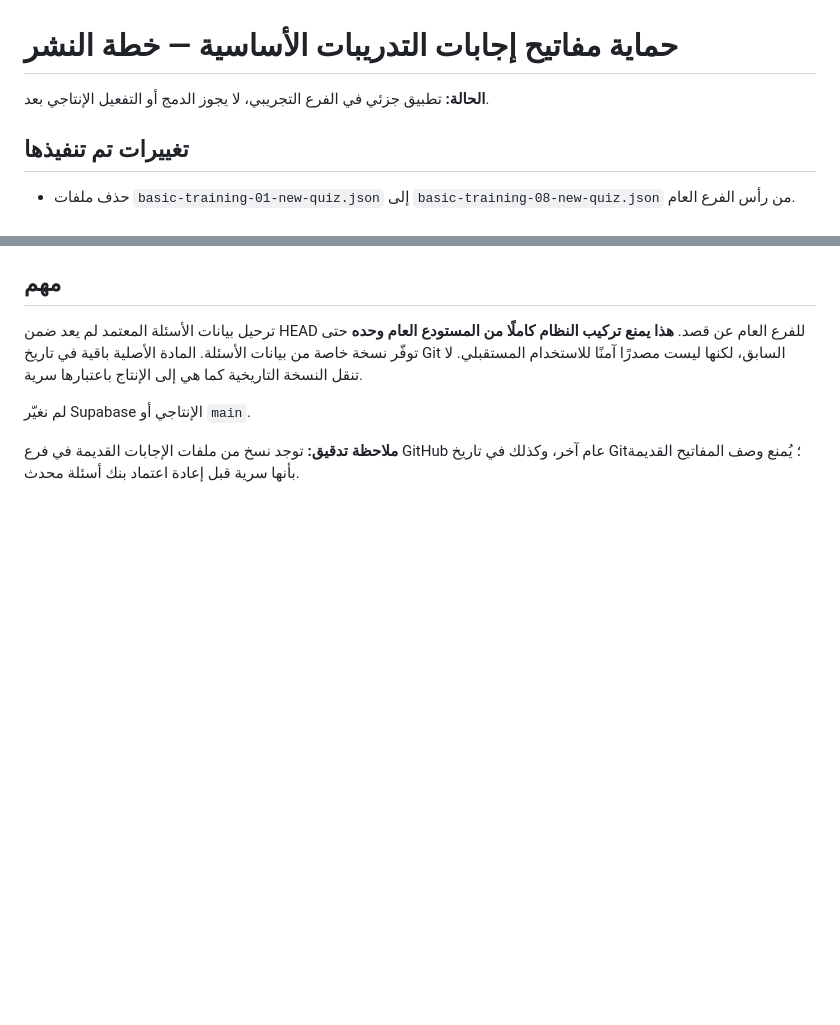
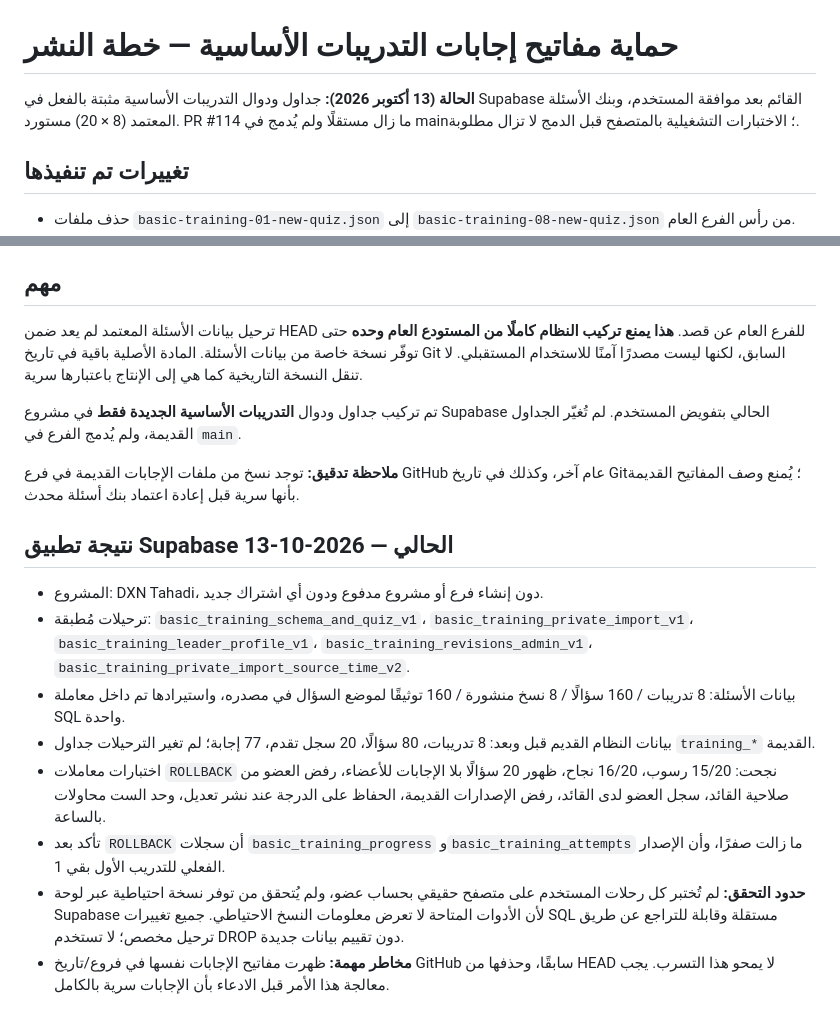
Before and after one commit to waelhatem/dxn-tahadi, a Markdown page: docs/basic-training-private-answer-bank.md, 2 parts joined by grey strips. GitHub-like rendering; blank space fills up the shorter version.

Commit message:
docs: record authorized existing-Supabase installation and rollback-only validation results

```diff
--- a/docs/basic-training-private-answer-bank.md
+++ b/docs/basic-training-private-answer-bank.md
@@ -1,6 +1,6 @@
 # حماية مفاتيح إجابات التدريبات الأساسية — خطة النشر
 
-**الحالة:** تطبيق جزئي في الفرع التجريبي، لا يجوز الدمج أو التفعيل الإنتاجي بعد.
+**الحالة (13 أكتوبر 2026):** جداول ودوال التدريبات الأساسية مثبتة بالفعل في Supabase القائم بعد موافقة المستخدم، وبنك الأسئلة المعتمد (8 × 20) مستورد. PR #114 ما زال مستقلًا ولم يُدمج في main؛ الاختبارات التشغيلية بالمتصفح قبل الدمج لا تزال مطلوبة.
 
 ## تغييرات تم تنفيذها
 - حذف ملفات `basic-training-01-new-quiz.json` إلى `basic-training-08-new-quiz.json` من رأس الفرع العام.
@@ -33,6 +33,17 @@
 ## مهم
 ترحيل بيانات الأسئلة المعتمد لم يعد ضمن HEAD للفرع العام عن قصد. **هذا يمنع تركيب النظام كاملًا من المستودع العام وحده** حتى توفّر نسخة خاصة من بيانات الأسئلة. المادة الأصلية باقية في تاريخ Git السابق، لكنها ليست مصدرًا آمنًا للاستخدام المستقبلي. لا تنقل النسخة التاريخية كما هي إلى الإنتاج باعتبارها سرية.
 
-لم نغيّر Supabase الإنتاجي أو `main`.
+تم تركيب جداول ودوال **التدريبات الأساسية الجديدة فقط** في مشروع Supabase الحالي بتفويض المستخدم. لم تُغيّر الجداول القديمة، ولم يُدمج الفرع في `main`.
 
 **ملاحظة تدقيق:** توجد نسخ من ملفات الإجابات القديمة في فرع GitHub عام آخر، وكذلك في تاريخ Git؛ يُمنع وصف المفاتيح القديمة بأنها سرية قبل إعادة اعتماد بنك أسئلة محدث.
+
+
+## نتيجة تطبيق Supabase الحالي — 2026-10-13
+- المشروع: DXN Tahadi، دون إنشاء فرع أو مشروع مدفوع ودون أي اشتراك جديد.
+- ترحيلات مُطبقة: `basic_training_schema_and_quiz_v1`، `basic_training_private_import_v1`، `basic_training_leader_profile_v1`، `basic_training_revisions_admin_v1`، `basic_training_private_import_source_time_v2`.
+- بيانات الأسئلة: 8 تدريبات / 160 سؤالًا / 8 نسخ منشورة / 160 توثيقًا لموضع السؤال في مصدره، واستيرادها تم داخل معاملة SQL واحدة.
+- بيانات النظام القديم قبل وبعد: 8 تدريبات، 80 سؤالًا، 20 سجل تقدم، 77 إجابة؛ لم تغير الترحيلات جداول `training_*` القديمة.
+- اختبارات معاملات `ROLLBACK` نجحت: 15/20 رسوب، 16/20 نجاح، ظهور 20 سؤالًا بلا الإجابات للأعضاء، رفض العضو من صلاحية القائد، سجل العضو لدى القائد، رفض الإصدارات القديمة، الحفاظ على الدرجة عند نشر تعديل، وحد الست محاولات بالساعة.
+- تأكد بعد `ROLLBACK` أن سجلات `basic_training_progress` و`basic_training_attempts` ما زالت صفرًا، وأن الإصدار الفعلي للتدريب الأول بقي 1.
+- **حدود التحقق:** لم تُختبر كل رحلات المستخدم على متصفح حقيقي بحساب عضو، ولم يُتحقق من توفر نسخة احتياطية عبر لوحة Supabase لأن الأدوات المتاحة لا تعرض معلومات النسخ الاحتياطي. جميع تغييرات SQL مستقلة وقابلة للتراجع عن طريق ترحيل مخصص؛ لا تستخدم DROP دون تقييم بيانات جديدة.
+- **مخاطر مهمة:** ظهرت مفاتيح الإجابات نفسها في فروع/تاريخ GitHub سابقًا، وحذفها من HEAD لا يمحو هذا التسرب. يجب معالجة هذا الأمر قبل الادعاء بأن الإجابات سرية بالكامل.
```
